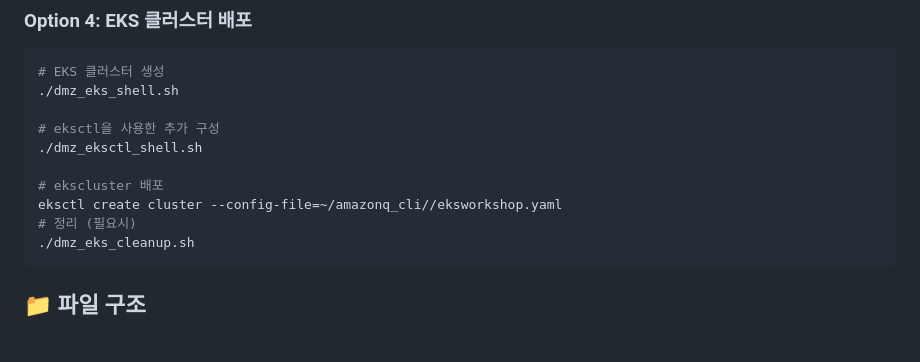
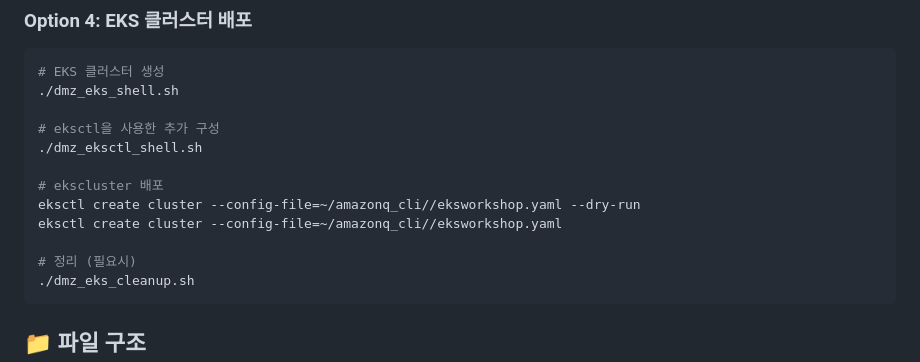
Before and after one commit to whchoi98/amazonqcli_lab, a Markdown page: README.md, the part around the change. Drawn GitHub-style; blank space fills up the shorter version.

Commit message:
edit eksshell

````diff
--- a/README.md
+++ b/README.md
@@ -145,7 +145,9 @@ cd ~/amazonqcli_lab/
 ./dmz_eksctl_shell.sh
 
 # ekscluster 배포
+eksctl create cluster --config-file=~/amazonq_cli//eksworkshop.yaml --dry-run
 eksctl create cluster --config-file=~/amazonq_cli//eksworkshop.yaml
+
 # 정리 (필요시)
 ./dmz_eks_cleanup.sh
 ```
````
